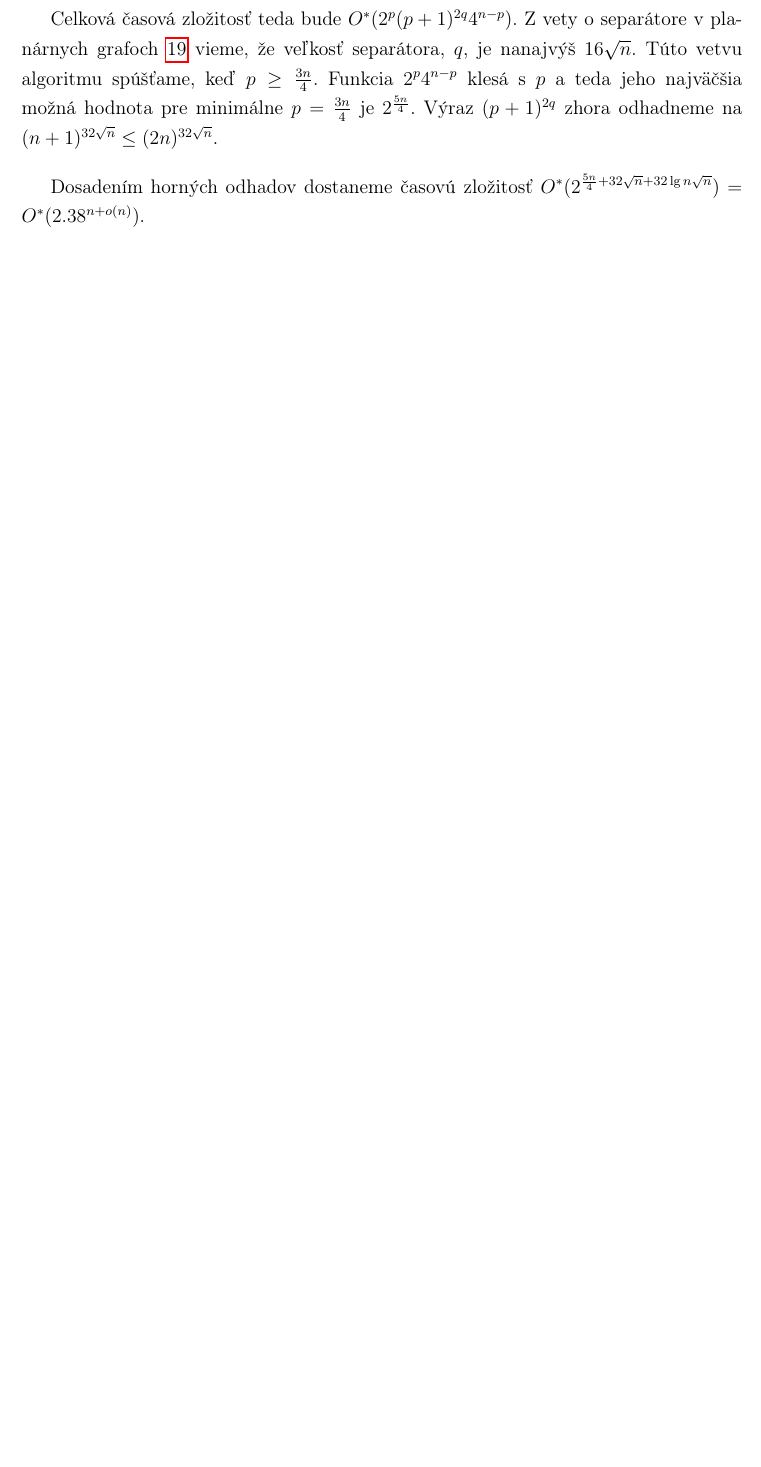
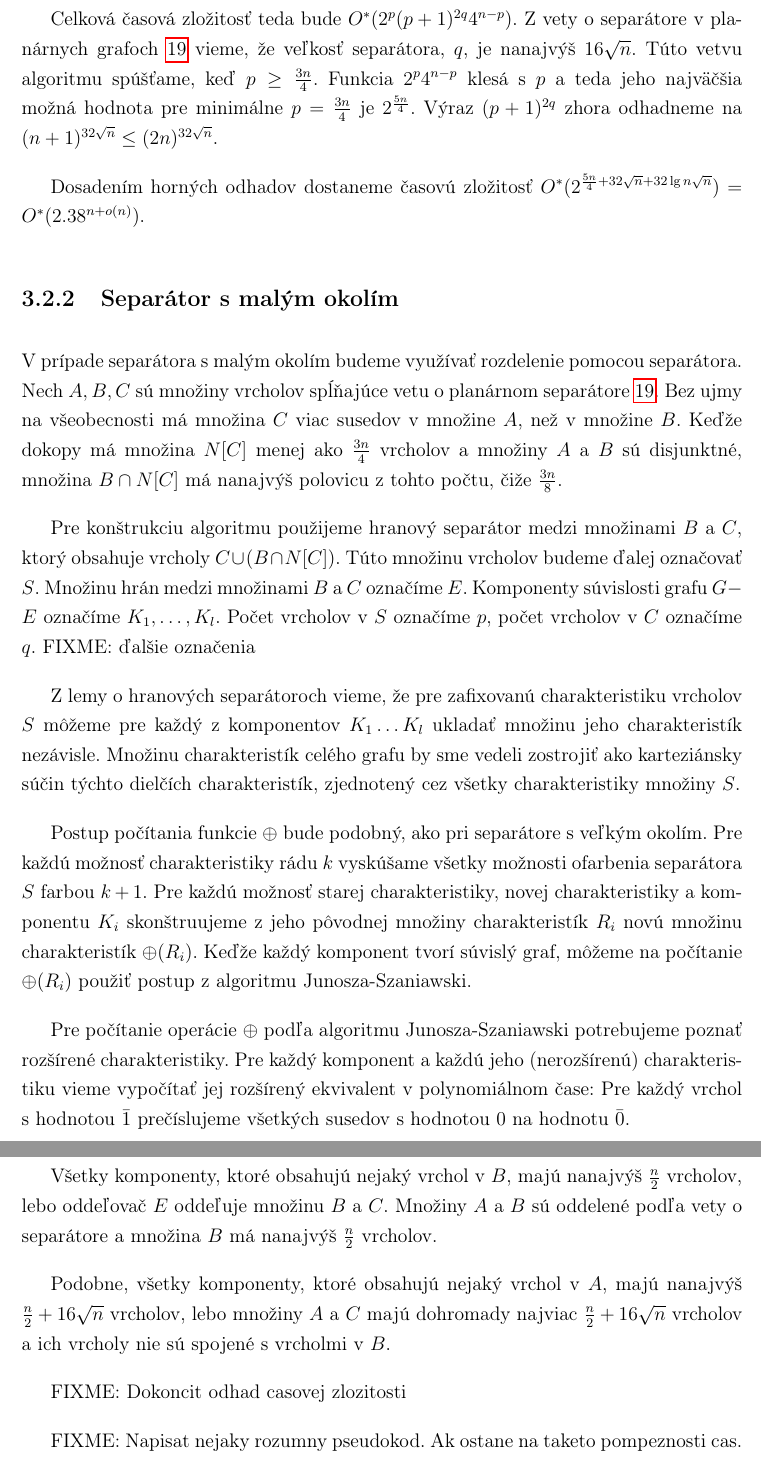
Before and after one commit to Sameth/master-thesis, a LaTeX book (main.tex, which reads ciastfarbenia.tex): part of page 39 of 42 before the commit and two parts of pages 39 and 40 of 43 after it, the two joined at a grey line, cut so that both start at the same text, the shorter picture padded with empty space. Compiled offline with pdfLaTeX.

Commit message:
nedokoncena vetva so separatorom s malym okolim

```diff
--- a/ciastfarbenia.tex
+++ b/ciastfarbenia.tex
@@ -191,3 +192,43 @@ Funkcia $2^p 4^{n-p}$ klesá s $p$ a teda jeho najväčšia možná hodnota pre
 $2^{\frac{5n}{4}}$. Výraz $(p+1)^{2q}$ zhora odhadneme na $(n+1)^{32\sqrt{n}} \leq (2n)^{32\sqrt{n}}$.
 
 Dosadením horných odhadov dostaneme časovú zložitosť $O^*(2^{\frac{5n}{4} + 32\sqrt{n} + 32\lg{n}\sqrt{n}}) = O^*(2.38^{n + o(n)})$.
+
+\subsection{Separátor s malým okolím}
+
+V prípade separátora s malým okolím budeme využívať rozdelenie pomocou separátora. Nech $A, B, C$ sú množiny
+vrcholov spĺňajúce vetu o planárnom separátore \ref{planarsep-veta}. Bez ujmy na všeobecnosti má množina $C$
+viac susedov v množine $A$, než v množine $B$. Keďže dokopy má množina $N[C]$ menej ako $\frac{3n}{4}$ vrcholov
+a množiny $A$ a $B$ sú disjunktné, množina $B \cap N[C]$ má nanajvýš polovicu z tohto počtu, čiže $\frac{3n}{8}$.
+
+Pre konštrukciu algoritmu použijeme hranový separátor medzi množinami $B$ a $C$, ktorý obsahuje vrcholy
+$C \cup (B \cap N[C])$. Túto množinu vrcholov budeme ďalej označovať $S$. Množinu hrán medzi množinami
+$B$ a $C$ označíme $E$. Komponenty súvislosti grafu $G-E$ označíme $K_1, \ldots, K_l$. Počet vrcholov v $S$
+označíme $p$, počet vrcholov v $C$ označíme $q$. FIXME: ďalšie označenia
+
+Z lemy o hranových separátoroch vieme, že pre zafixovanú charakteristiku vrcholov $S$ môžeme pre každý
+z komponentov $K_1 \ldots K_l$ ukladať množinu jeho charakteristík nezávisle. Množinu charakteristík
+celého grafu by sme vedeli zostrojiť ako karteziánsky súčin týchto dielčích charakteristík, zjednotený cez
+všetky charakteristiky množiny $S$.
+
+Postup počítania funkcie $\oplus$ bude podobný, ako pri separátore s veľkým okolím. Pre každú možnosť
+charakteristiky rádu $k$ vyskúšame všetky možnosti ofarbenia separátora $S$ farbou $k+1$. Pre každú
+možnosť starej charakteristiky, novej charakteristiky a komponentu $K_i$ skonštruujeme z jeho pôvodnej
+množiny charakteristík $R_i$ novú množinu charakteristík $\oplus(R_i)$. Keďže každý komponent tvorí súvislý
+graf, môžeme na počítanie $\oplus(R_i)$ použiť postup z algoritmu Junosza-Szaniawski.
+
+Pre počítanie operácie $\oplus$ podľa algoritmu Junosza-Szaniawski potrebujeme poznať rozšírené charakteristiky.
+Pre každý komponent a každú jeho (nerozšírenú) charakteristiku vieme vypočítať jej rozšírený ekvivalent v
+polynomiálnom čase: Pre každý vrchol s hodnotou $\bar{1}$ prečíslujeme všetkých susedov s hodnotou $0$
+na hodnotu $\bar{0}$.
+
+Všetky komponenty, ktoré obsahujú nejaký vrchol v $B$, majú nanajvýš $\frac{n}{2}$ vrcholov, lebo
+oddeľovač $E$ oddeľuje množinu $B$ a $C$. Množiny $A$ a $B$ sú oddelené podľa vety o separátore
+a množina $B$ má nanajvýš $\frac{n}{2}$ vrcholov.
+
+Podobne, všetky komponenty, ktoré obsahujú nejaký vrchol v $A$, majú nanajvýš $\frac{n}{2} + 16 \sqrt{n}$
+vrcholov, lebo množiny $A$ a $C$ majú dohromady najviac $\frac{n}{2} + 16 \sqrt{n}$ vrcholov a ich vrcholy
+nie sú spojené s vrcholmi v $B$.
+
+FIXME: Dokoncit odhad casovej zlozitosti
+
+FIXME: Napisat nejaky rozumny pseudokod. Ak ostane na taketo pompeznosti cas.
```
Also changed, not shown: ciastfarbenia.tex (13 more changed lines).
